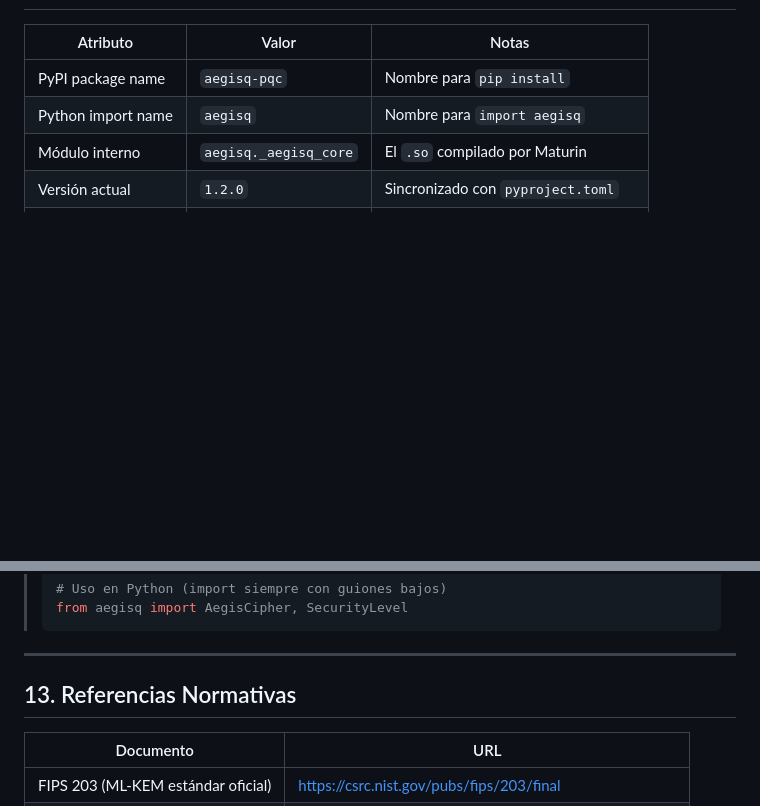
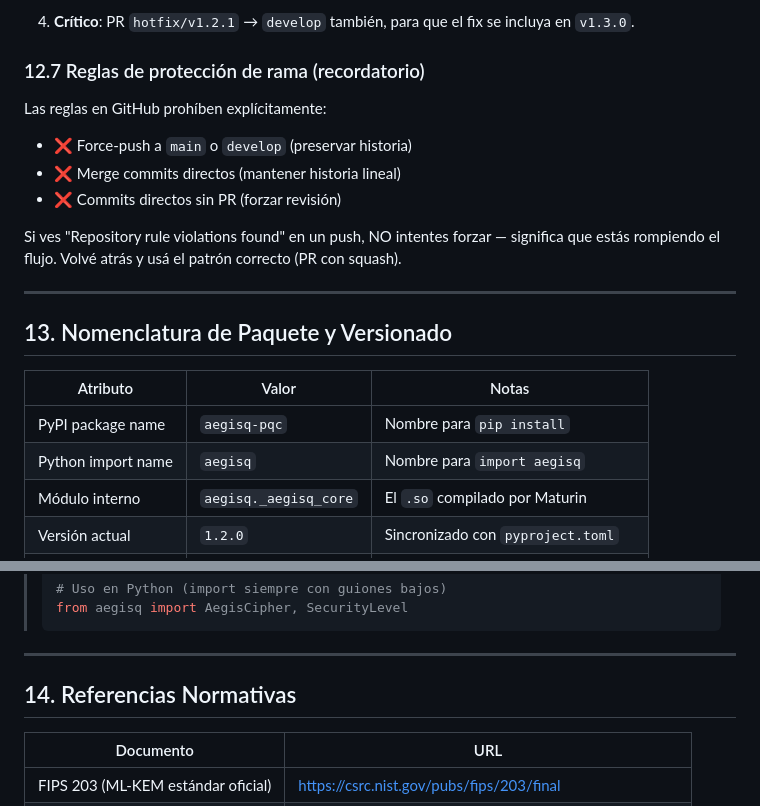
Before and after one commit to AC-Santiago/AegisQ, a Markdown page: AGENTS.md, 2 parts joined by grey strips. GitHub-like rendering; blank space fills up the shorter version.

```diff
--- a/AGENTS.md
+++ b/AGENTS.md
@@ -592,3 +710,17 @@ Cada fase debe tener sus tests pasando antes de avanzar a la siguiente.
+4. **Crítico**: PR `hotfix/v1.2.1` → `develop` también, para que el fix se incluya en `v1.3.0`.
+
+### 12.7 Reglas de protección de rama (recordatorio)
+
+Las reglas en GitHub prohíben explícitamente:
+- ❌ Force-push a `main` o `develop` (preservar historia)
+- ❌ Merge commits directos (mantener historia lineal)
+- ❌ Commits directos sin PR (forzar revisión)
+
+Si ves "Repository rule violations found" en un push, NO intentes forzar — significa que estás rompiendo el flujo. Volvé atrás y usá el patrón correcto (PR con squash).
+
+---
+
+## 13. Nomenclatura de Paquete y Versionado
 
 | Atributo | Valor | Notas |
 |----------|-------|-------|
@@ -612,7 +744,7 @@ Cada fase debe tener sus tests pasando antes de avanzar a la siguiente.
 
 ---
 
-## 13. Referencias Normativas
+## 14. Referencias Normativas
 
 | Documento | URL |
 |-----------|-----|
```
Also changed, not shown: other parts of AGENTS.md (+122 -2 lines).
